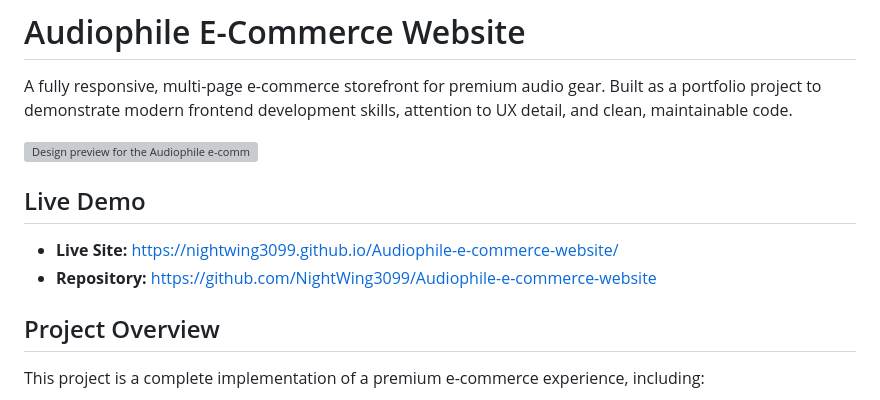
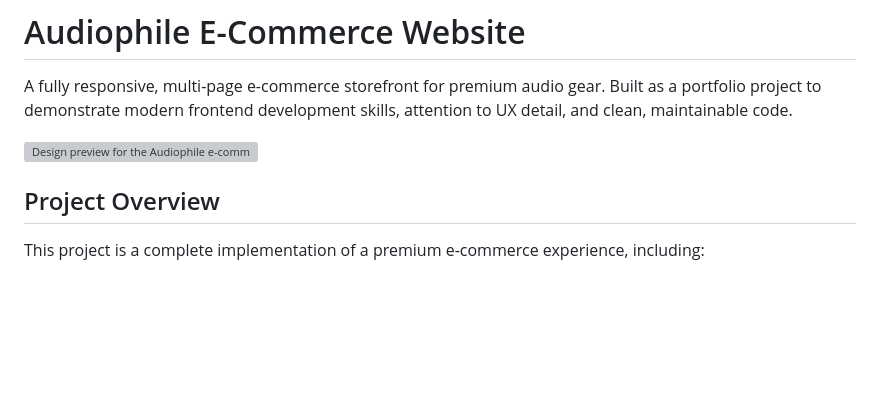
Before and after one commit to NightWing3099/Audiophile-e-commerce-website, a Markdown page: README.md, the part around the change. GitHub-like rendering; blank space fills up the shorter version; grey boxes are pictures that could not be loaded.

```diff
--- a/README.md
+++ b/README.md
@@ -4,10 +4,6 @@ A fully responsive, multi-page e-commerce storefront for premium audio gear. Bui
 
 ![Design preview for the Audiophile e-commerce website](./preview.jpg)
 
-## Live Demo
-
-- **Live Site:** [https://nightwing3099.github.io/Audiophile-e-commerce-website/](https://nightwing3099.github.io/Audiophile-e-commerce-website/)
-- **Repository:** [https://github.com/NightWing3099/Audiophile-e-commerce-website](https://github.com/NightWing3099/Audiophile-e-commerce-website)
 
 ## Project Overview
 
```
